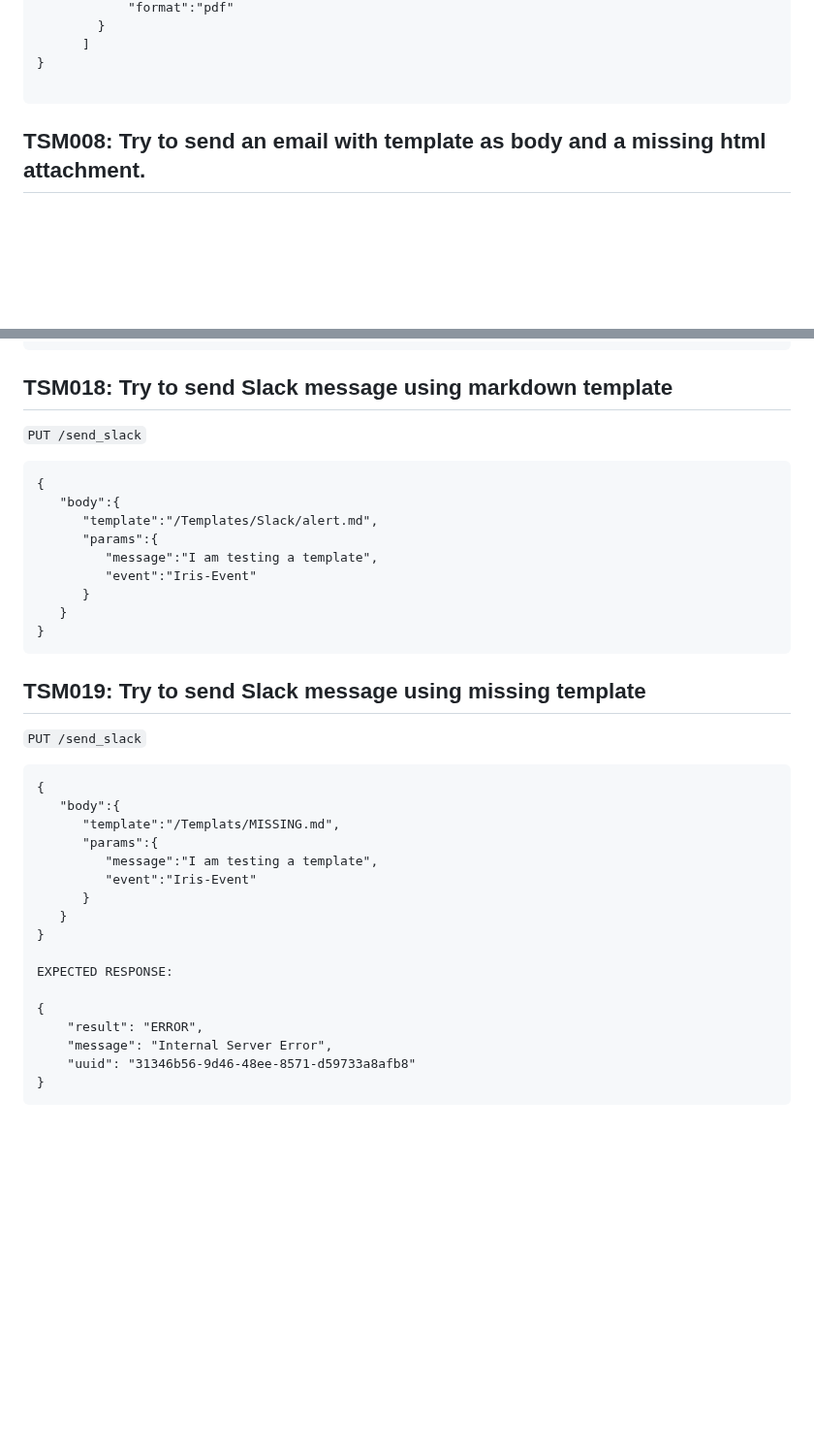
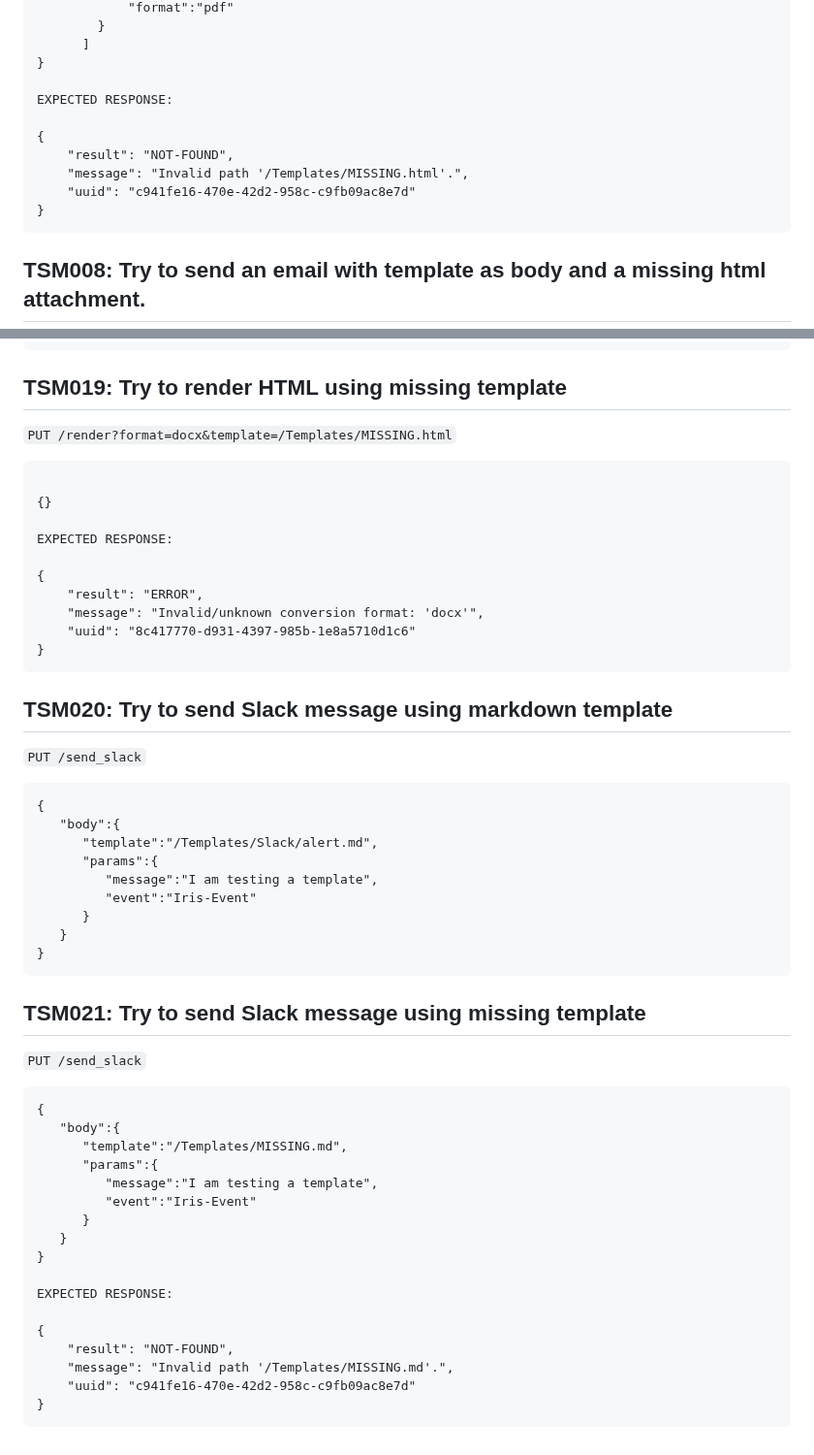
Before and after one commit to TeskaLabs/asab-iris, a Markdown page: qa.md, 2 parts joined by grey strips. Shown at 97% size. Rendered like a GitHub page; blank space fills up the shorter version.

````diff
--- a/qa.md
+++ b/qa.md
@@ -163,6 +163,13 @@
       ]
 }
 
+EXPECTED RESPONSE:
+
+{
+    "result": "NOT-FOUND",
+    "message": "Invalid path '/Templates/MISSING.html'.",
+    "uuid": "c941fe16-470e-42d2-958c-c9fb09ac8e7d"
+}
 ```
 
 ## TSM008: Try to send an email with template as body and a missing html attachment.
@@ -317,7 +374,24 @@ EXPECTED RESPONSE:
 }
 ```
 
-## TSM018: Try to send Slack message using markdown template
+## TSM019: Try to render HTML using missing template
+
+`PUT /render?format=docx&template=/Templates/MISSING.html`
+
+```
+
+{}
+
+EXPECTED RESPONSE:
+
+{
+    "result": "ERROR",
+    "message": "Invalid/unknown conversion format: 'docx'",
+    "uuid": "8c417770-d931-4397-985b-1e8a5710d1c6"
+}
+```
+
+## TSM020: Try to send Slack message using markdown template
 
 `PUT /send_slack`
 
@@ -333,14 +407,14 @@ EXPECTED RESPONSE:
 }
 ```
 
-## TSM019: Try to send Slack message using missing template
+## TSM021: Try to send Slack message using missing template
 
 `PUT /send_slack`
 
 ```
 {
    "body":{
-      "template":"/Templats/MISSING.md",
+      "template":"/Templates/MISSING.md",
       "params":{
          "message":"I am testing a template",
          "event":"Iris-Event"
@@ -351,8 +425,8 @@ EXPECTED RESPONSE:
 EXPECTED RESPONSE:
 
 {
-    "result": "ERROR",
-    "message": "Internal Server Error",
-    "uuid": "31346b56-9d46-48ee-8571-d59733a8afb8"
+    "result": "NOT-FOUND",
+    "message": "Invalid path '/Templates/MISSING.md'.",
+    "uuid": "c941fe16-470e-42d2-958c-c9fb09ac8e7d"
 }
 ```
````
Also changed, not shown: other parts of qa.md (+65 -15 lines).
